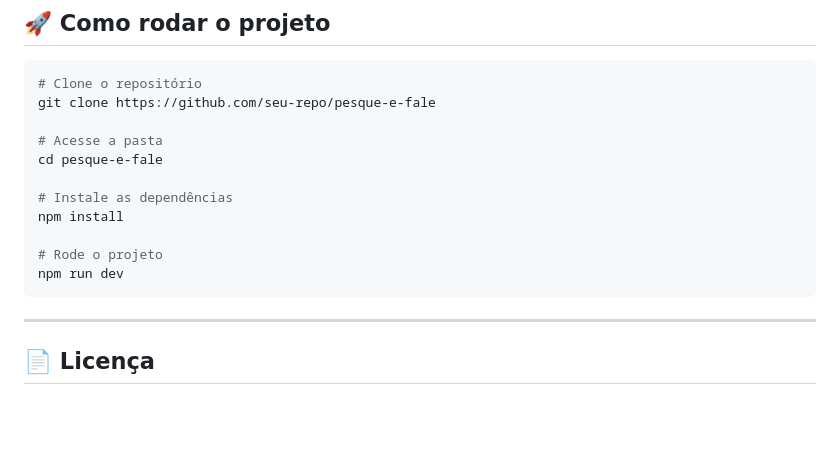
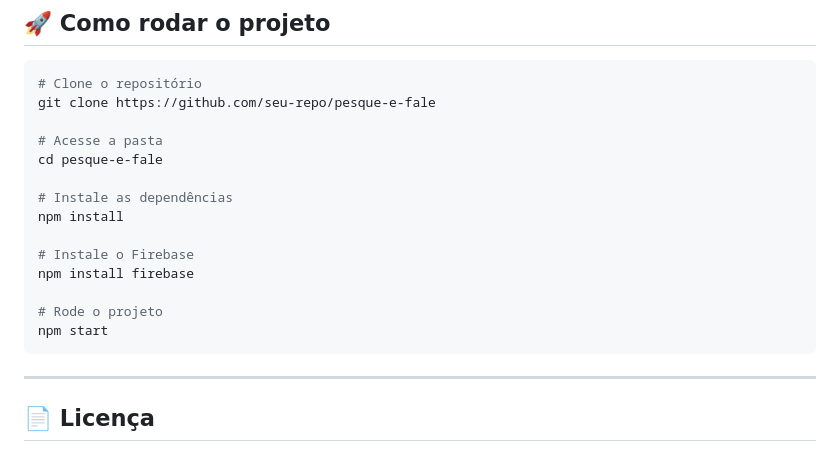
Before and after one commit to daniykt/Pesque-Fale, a Markdown page: README.md, the part around the change. Rendered like a GitHub page; blank space fills up the shorter version.

Commit message:
feat(readme): adiciona instalação do Firebase nos comandos
- Adicionei comando npm install firebase na seção de execução do projeto
- Atualizei instruções para rodar o projeto com dependências completas

````diff
--- a/README.md
+++ b/README.md
@@ -154,8 +154,11 @@ cd pesque-e-fale
 # Instale as dependências
 npm install
 
+# Instale o Firebase
+npm install firebase
+
 # Rode o projeto
-npm run dev
+npm start
 ```
 
 ---
````
